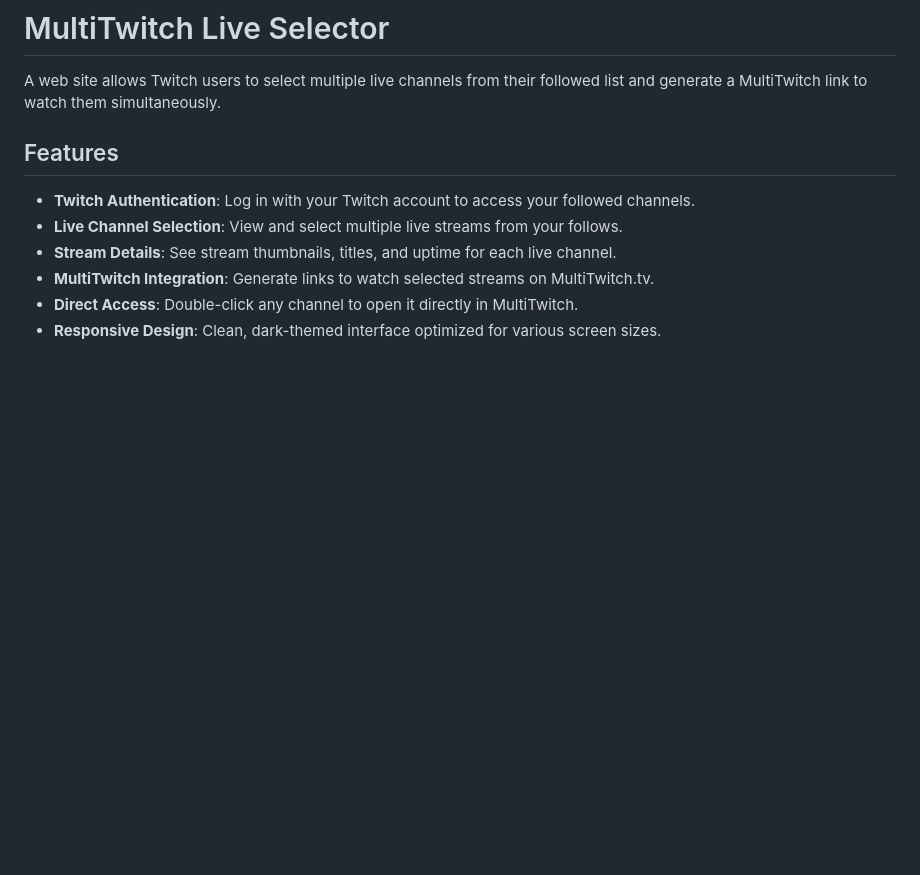
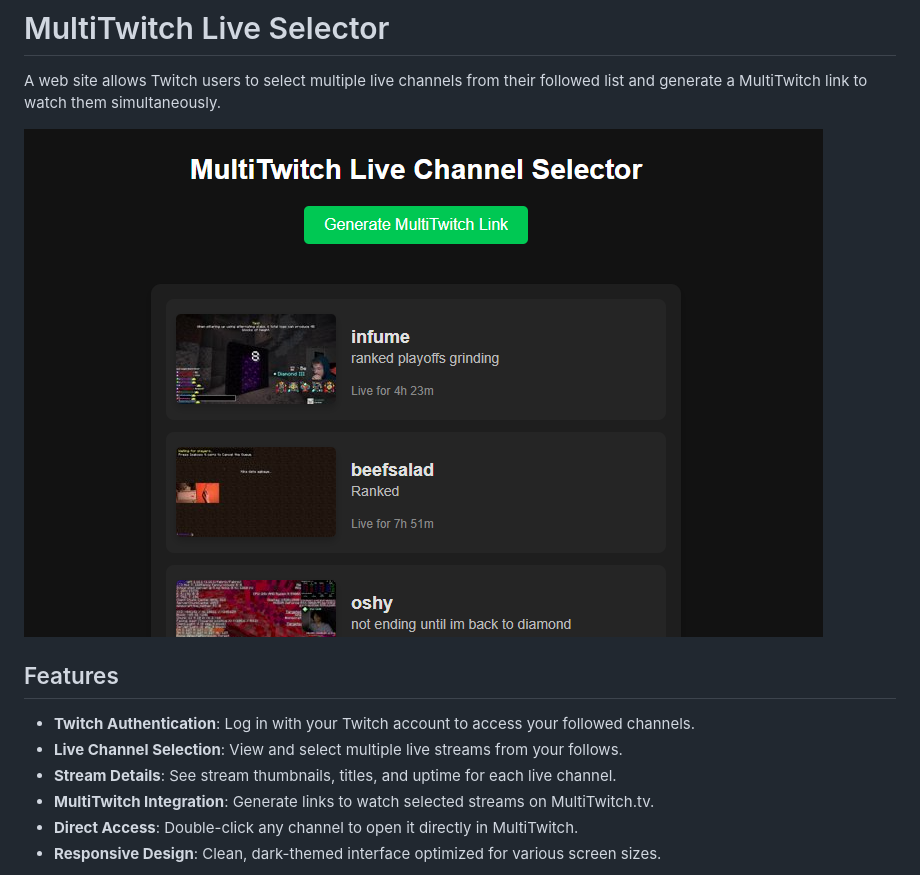
Before and after one commit to Blake-goofy/MultiTwitchSelector, a Markdown page: README.md, the part around the change. Rendered like a GitHub page; pictures changed too: streams.png (added); blank space fills up the shorter version.

Commit message:
Added image to README

```diff
--- a/README.md
+++ b/README.md
@@ -1,6 +1,8 @@
 # MultiTwitch Live Selector
 
 A web site allows Twitch users to select multiple live channels from their followed list and generate a MultiTwitch link to watch them simultaneously.
+
+![streams](streams.png)
 
 ## Features
 
```
